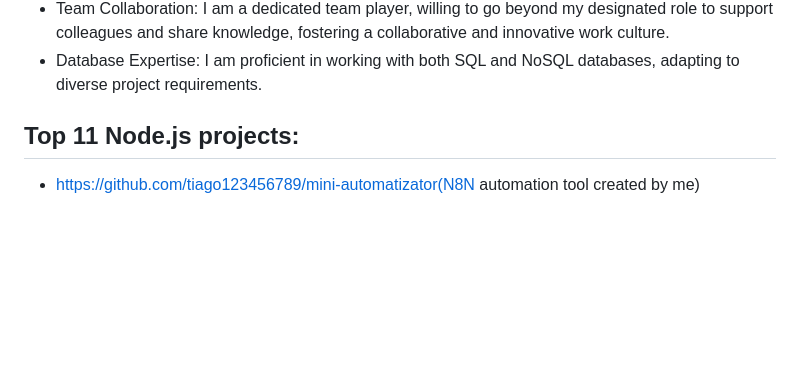
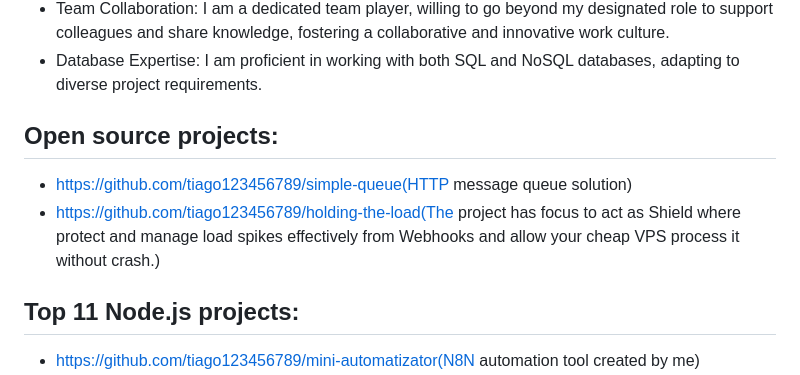
Before and after one commit to tiago123456789/tiago123456789, a Markdown page: README.md, the part around the change. GitHub-like rendering; blank space fills up the shorter version.

```diff
--- a/README.md
+++ b/README.md
@@ -38,6 +38,10 @@ I have been working for more than 5 years as a developer where I have consistent
 - Automation Proficiency: Leveraging tools like GitHub Actions, I automated tasks to streamline development workflows.
 - Team Collaboration: I am a dedicated team player, willing to go beyond my designated role to support colleagues and share knowledge, fostering a collaborative and innovative work culture.
 - Database Expertise: I am proficient in working with both SQL and NoSQL databases, adapting to diverse project requirements.
+
+## Open source projects:
+- https://github.com/tiago123456789/simple-queue(HTTP message queue solution)
+- https://github.com/tiago123456789/holding-the-load(The project has focus to act as Shield where protect and manage load spikes effectively from Webhooks and allow your cheap VPS process it without crash.)
 
 ## Top 11 Node.js projects:
 - https://github.com/tiago123456789/mini-automatizator(N8N automation tool created by me)
```
